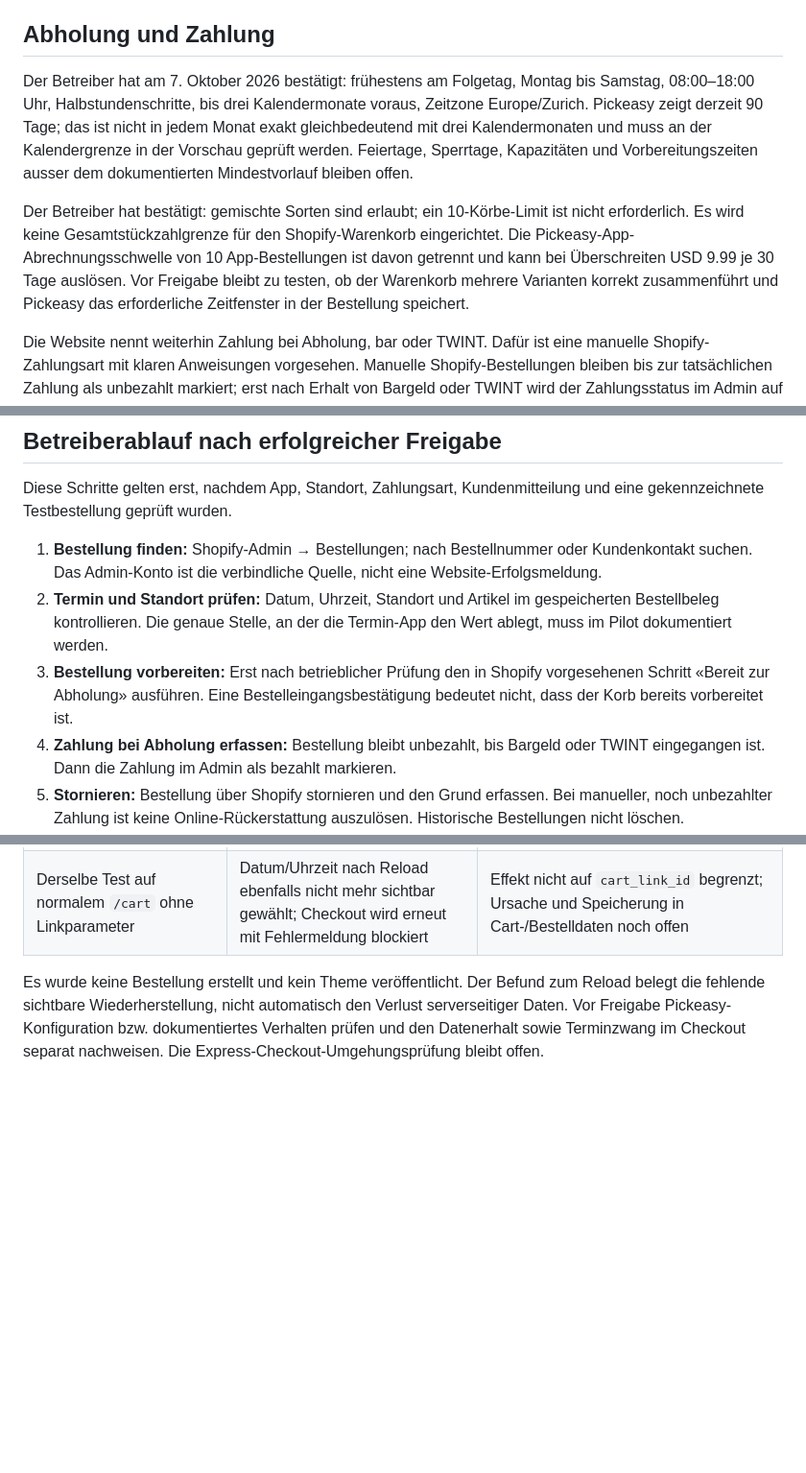
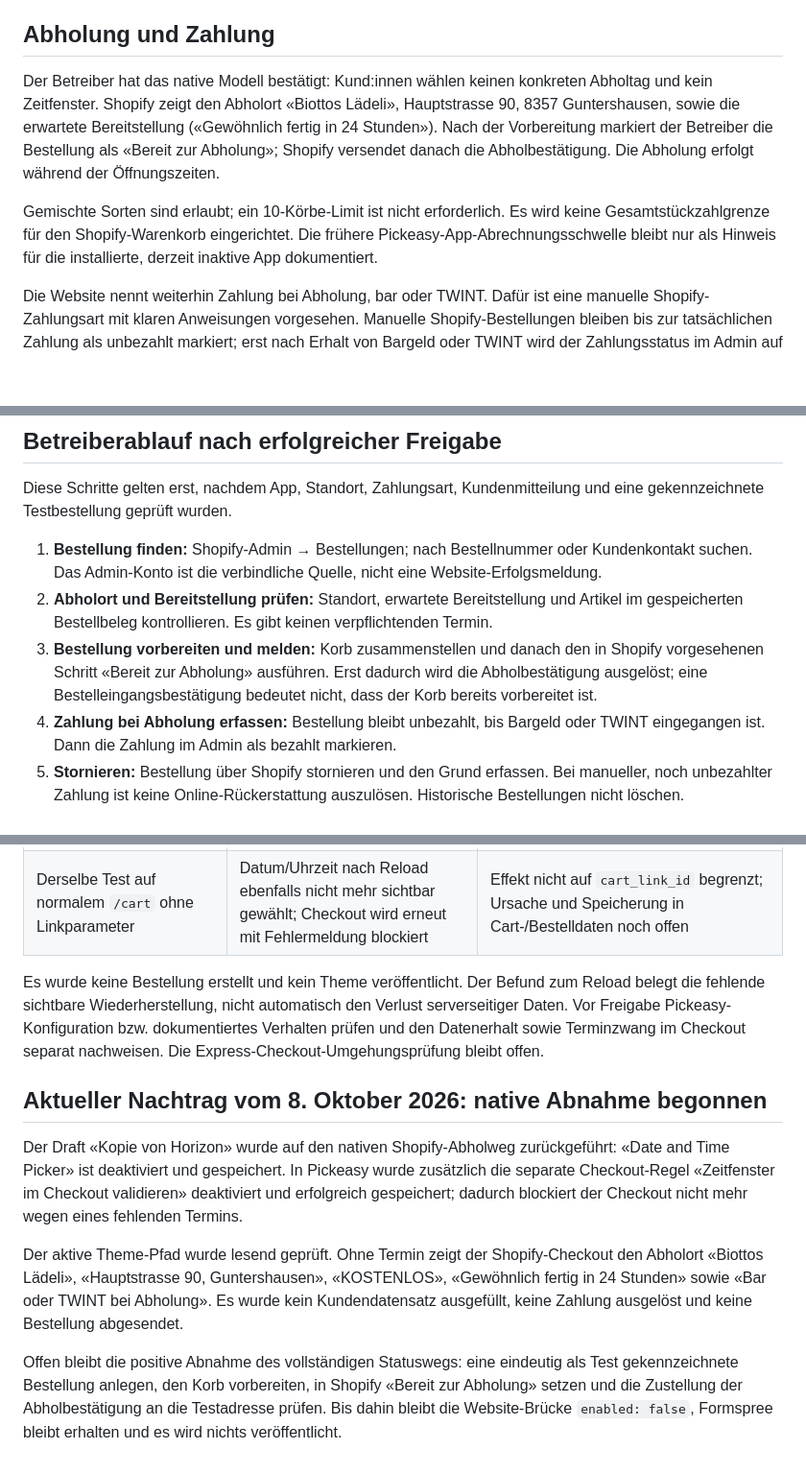
Before and after one commit to travellerswiss01/biottoslaedeli.ch, a Markdown page: docs/shopify-pickup-integration.md, 3 parts joined by grey strips. Shown at 96% size. GitHub-like rendering; blank space fills up the shorter version.

```diff
--- a/docs/shopify-pickup-integration.md
+++ b/docs/shopify-pickup-integration.md
@@ -56,9 +60,9 @@ Die Installationsseite nennt Zugriff auf Kundendaten (Name, E-Mail, Telefonnumme
 
 ## Abholung und Zahlung
 
-Der Betreiber hat am 7. Oktober 2026 bestätigt: frühestens am Folgetag, Montag bis Samstag, 08:00–18:00 Uhr, Halbstundenschritte, bis drei Kalendermonate voraus, Zeitzone Europe/Zurich. Pickeasy zeigt derzeit 90 Tage; das ist nicht in jedem Monat exakt gleichbedeutend mit drei Kalendermonaten und muss an der Kalendergrenze in der Vorschau geprüft werden. Feiertage, Sperrtage, Kapazitäten und Vorbereitungszeiten ausser dem dokumentierten Mindestvorlauf bleiben offen.
+Der Betreiber hat das native Modell bestätigt: Kund:innen wählen keinen konkreten Abholtag und kein Zeitfenster. Shopify zeigt den Abholort «Biottos Lädeli», Hauptstrasse 90, 8357 Guntershausen, sowie die erwartete Bereitstellung («Gewöhnlich fertig in 24 Stunden»). Nach der Vorbereitung markiert der Betreiber die Bestellung als «Bereit zur Abholung»; Shopify versendet danach die Abholbestätigung. Die Abholung erfolgt während der Öffnungszeiten.
 
-Der Betreiber hat bestätigt: gemischte Sorten sind erlaubt; ein 10-Körbe-Limit ist nicht erforderlich. Es wird keine Gesamtstückzahlgrenze für den Shopify-Warenkorb eingerichtet. Die Pickeasy-App-Abrechnungsschwelle von 10 App-Bestellungen ist davon getrennt und kann bei Überschreiten USD 9.99 je 30 Tage auslösen. Vor Freigabe bleibt zu testen, ob der Warenkorb mehrere Varianten korrekt zusammenführt und Pickeasy das erforderliche Zeitfenster in der Bestellung speichert.
+Gemischte Sorten sind erlaubt; ein 10-Körbe-Limit ist nicht erforderlich. Es wird keine Gesamtstückzahlgrenze für den Shopify-Warenkorb eingerichtet. Die frühere Pickeasy-App-Abrechnungsschwelle bleibt nur als Hinweis für die installierte, derzeit inaktive App dokumentiert.
 
 Die Website nennt weiterhin Zahlung bei Abholung, bar oder TWINT. Dafür ist eine manuelle Shopify-Zahlungsart mit klaren Anweisungen vorgesehen. Manuelle Shopify-Bestellungen bleiben bis zur tatsächlichen Zahlung als unbezahlt markiert; erst nach Erhalt von Bargeld oder TWINT wird der Zahlungsstatus im Admin auf bezahlt gesetzt. TWINT vor Ort ist keine Online-TWINT-Zahlung über Shopify Payments. Karten/Shop Pay bleiben als optionale Onlinezahlung neben der manuellen Zahlung bei Abholung aktiv.
 
@@ -67,8 +71,8 @@ Die Website nennt weiterhin Zahlung bei Abholung, bar oder TWINT. Dafür ist ein
 Diese Schritte gelten erst, nachdem App, Standort, Zahlungsart, Kundenmitteilung und eine gekennzeichnete Testbestellung geprüft wurden.
 
 1. **Bestellung finden:** Shopify-Admin → Bestellungen; nach Bestellnummer oder Kundenkontakt suchen. Das Admin-Konto ist die verbindliche Quelle, nicht eine Website-Erfolgsmeldung.
-2. **Termin und Standort prüfen:** Datum, Uhrzeit, Standort und Artikel im gespeicherten Bestellbeleg kontrollieren. Die genaue Stelle, an der die Termin-App den Wert ablegt, muss im Pilot dokumentiert werden.
-3. **Bestellung vorbereiten:** Erst nach betrieblicher Prüfung den in Shopify vorgesehenen Schritt «Bereit zur Abholung» ausführen. Eine Bestelleingangsbestätigung bedeutet nicht, dass der Korb bereits vorbereitet ist.
+2. **Abholort und Bereitstellung prüfen:** Standort, erwartete Bereitstellung und Artikel im gespeicherten Bestellbeleg kontrollieren. Es gibt keinen verpflichtenden Termin.
+3. **Bestellung vorbereiten und melden:** Korb zusammenstellen und danach den in Shopify vorgesehenen Schritt «Bereit zur Abholung» ausführen. Erst dadurch wird die Abholbestätigung ausgelöst; eine Bestelleingangsbestätigung bedeutet nicht, dass der Korb bereits vorbereitet ist.
 4. **Zahlung bei Abholung erfassen:** Bestellung bleibt unbezahlt, bis Bargeld oder TWINT eingegangen ist. Dann die Zahlung im Admin als bezahlt markieren.
 5. **Stornieren:** Bestellung über Shopify stornieren und den Grund erfassen. Bei manueller, noch unbezahlter Zahlung ist keine Online-Rückerstattung auszulösen. Historische Bestellungen nicht löschen.
 6. **Benachrichtigungsproblem erkennen:** Bestellung im Admin prüfen. Bei fehlender E-Mail zuerst Status und Empfängeradresse kontrollieren. Betreiber- und Kundenzustellung müssen im separaten Zustellungstest nachgewiesen werden.
@@ -150,3 +154,12 @@ Dieser Befund präzisiert den früheren Test: Der Permalink kann in einer bereit
 | Derselbe Test auf normalem `/cart` ohne Linkparameter | Datum/Uhrzeit nach Reload ebenfalls nicht mehr sichtbar gewählt; Checkout wird erneut mit Fehlermeldung blockiert | Effekt nicht auf `cart_link_id` begrenzt; Ursache und Speicherung in Cart-/Bestelldaten noch offen |
 
 Es wurde keine Bestellung erstellt und kein Theme veröffentlicht. Der Befund zum Reload belegt die fehlende sichtbare Wiederherstellung, nicht automatisch den Verlust serverseitiger Daten. Vor Freigabe Pickeasy-Konfiguration bzw. dokumentiertes Verhalten prüfen und den Datenerhalt sowie Terminzwang im Checkout separat nachweisen. Die Express-Checkout-Umgehungsprüfung bleibt offen.
+
+
+## Aktueller Nachtrag vom 8. Oktober 2026: native Abnahme begonnen
+
+Der Draft «Kopie von Horizon» wurde auf den nativen Shopify-Abholweg zurückgeführt: «Date and Time Picker» ist deaktiviert und gespeichert. In Pickeasy wurde zusätzlich die separate Checkout-Regel «Zeitfenster im Checkout validieren» deaktiviert und erfolgreich gespeichert; dadurch blockiert der Checkout nicht mehr wegen eines fehlenden Termins.
+
+Der aktive Theme-Pfad wurde lesend geprüft. Ohne Termin zeigt der Shopify-Checkout den Abholort «Biottos Lädeli», «Hauptstrasse 90, Guntershausen», «KOSTENLOS», «Gewöhnlich fertig in 24 Stunden» sowie «Bar oder TWINT bei Abholung». Es wurde kein Kundendatensatz ausgefüllt, keine Zahlung ausgelöst und keine Bestellung abgesendet.
+
+Offen bleibt die positive Abnahme des vollständigen Statuswegs: eine eindeutig als Test gekennzeichnete Bestellung anlegen, den Korb vorbereiten, in Shopify «Bereit zur Abholung» setzen und die Zustellung der Abholbestätigung an die Testadresse prüfen. Bis dahin bleibt die Website-Brücke `enabled: false`, Formspree bleibt erhalten und es wird nichts veröffentlicht.
```
Also changed, not shown: other parts of docs/shopify-pickup-integration.md (+19 -15 lines).
